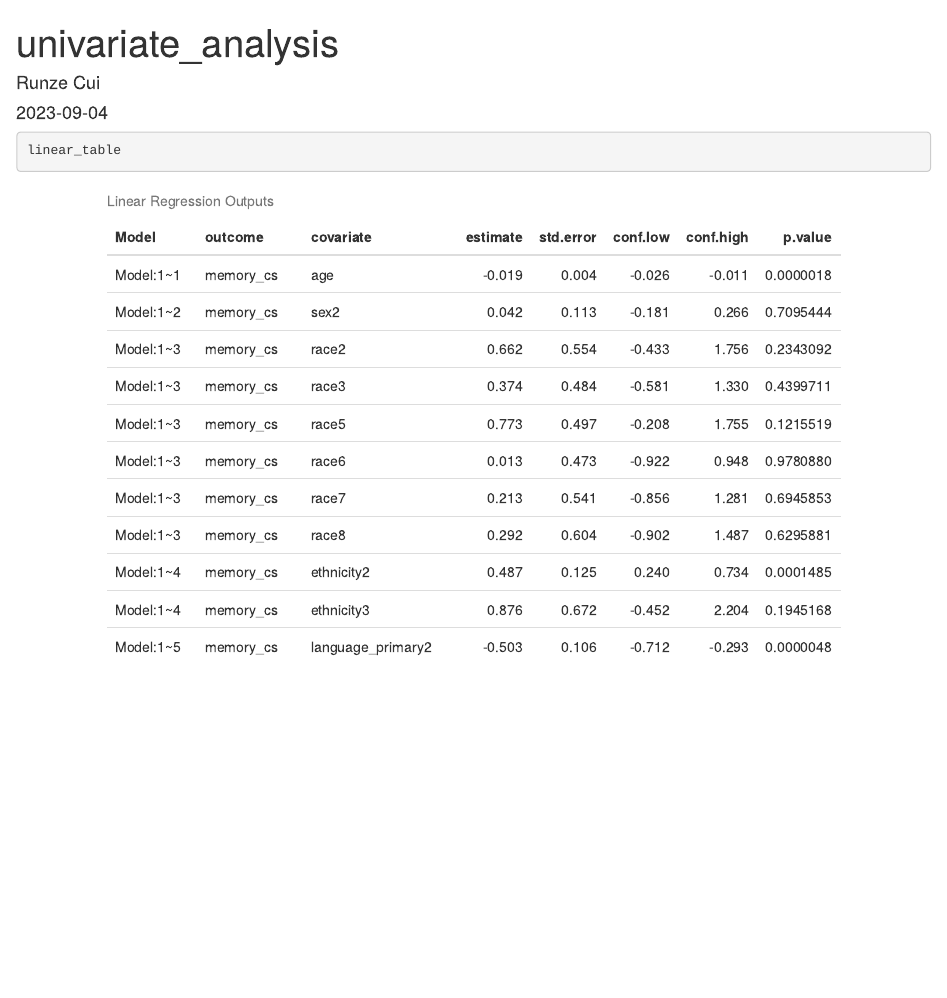
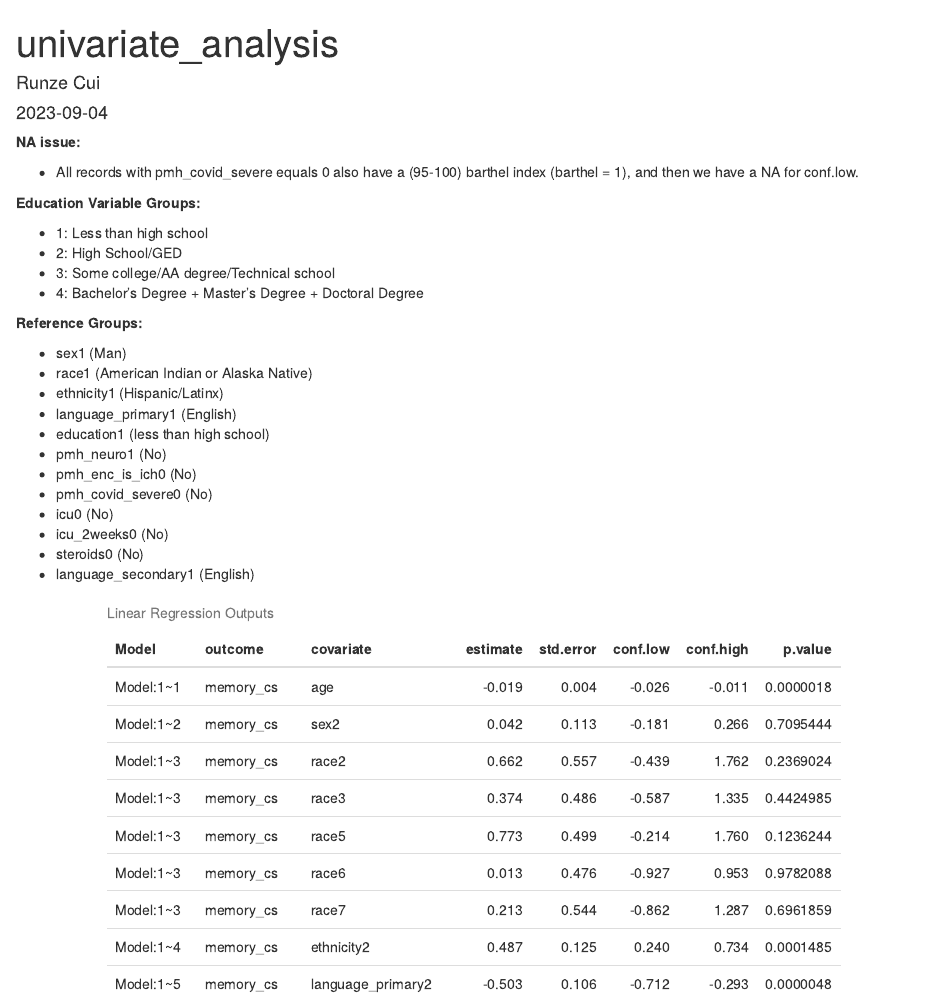
Before and after one commit to RunzeCui2/Post_COVID_19_Analysis, an R Markdown document (univariate_analysis.Rmd): the page in a window 1100 px wide, from its top. Rendered offline with R 4.5, knitr and Pandoc, with nearby package versions; column names are cleaned by a stand-in for the janitor package.

Commit message:
merge the groups and deal with NA issues

````diff
--- a/univariate_analysis.Rmd
+++ b/univariate_analysis.Rmd
@@ -12,7 +12,36 @@ knitr::opts_chunk$set(echo = TRUE)
 source('backbone1.R')
 ```
 
-```{r}
+**NA issue:**
+
+- All records with pmh_covid_severe equals 0 also have a (95-100) barthel index (barthel = 1), and then we have a NA for conf.low.
+
+**Education Variable Groups:**
+
+- 1: Less than high school
+- 2: High School/GED
+- 3: Some college/AA degree/Technical school
+- 4: Bachelor's Degree + Master's Degree + Doctoral Degree
+
+**Reference Groups:**
+
+- sex1 (Man)
+- race1 (American Indian or Alaska Native)
+- ethnicity1 (Hispanic/Latinx)
+- language_primary1 (English)
+- education1 (less than high school)
+- pmh_neuro1 (No)
+- pmh_enc_is_ich0 (No)
+- pmh_covid_severe0 (No)
+- icu0 (No)
+- icu_2weeks0 (No)
+- steroids0 (No)
+- language_secondary1 (English)
+
+
+
+
+```{r echo=F}
 linear_table
 logistic_table
 ```
````
Also changed, not shown: backbone1.R (+7 -0 lines), univariate_analysis.html.
